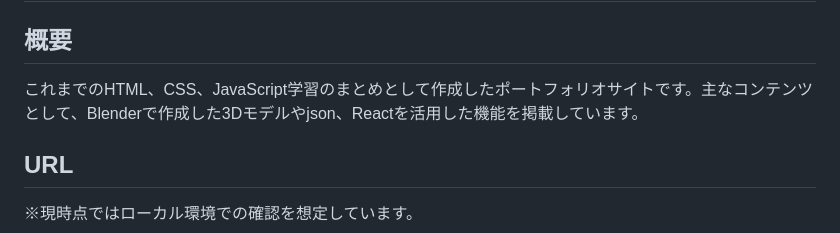
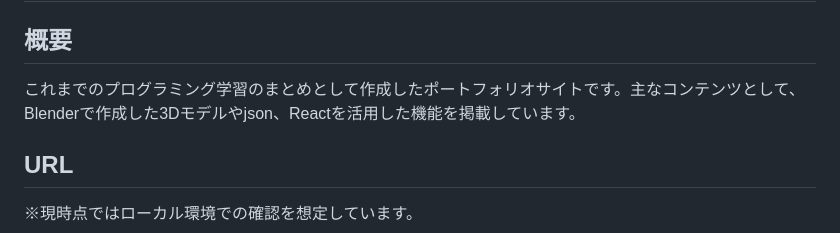
Before and after one commit to og-osaki/og-portfolio, a Markdown page: README.md, the part around the change. Drawn GitHub-style.

```diff
--- a/README.md
+++ b/README.md
@@ -1,7 +1,7 @@
 # OG Portfolio
 
 ## 概要
-これまでのHTML、CSS、JavaScript学習のまとめとして作成したポートフォリオサイトです。主なコンテンツとして、Blenderで作成した3Dモデルやjson、Reactを活用した機能を掲載しています。
+これまでのプログラミング学習のまとめとして作成したポートフォリオサイトです。主なコンテンツとして、Blenderで作成した3Dモデルやjson、Reactを活用した機能を掲載しています。
 
 ## URL
 ※現時点ではローカル環境での確認を想定しています。
```
